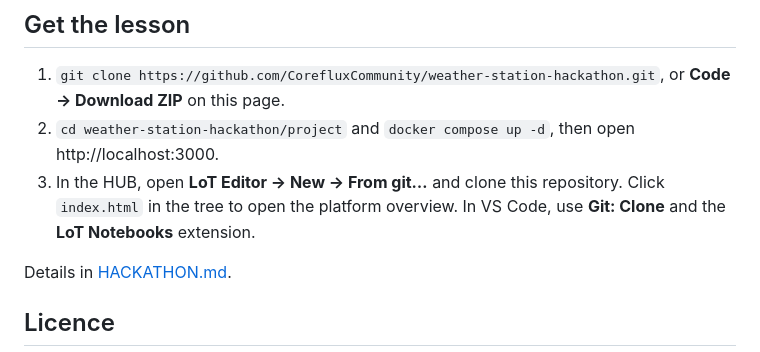
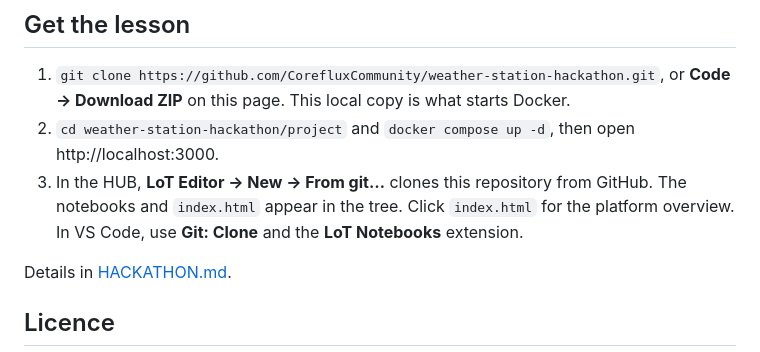
Before and after one commit to CorefluxCommunity/weather-station-hackathon, a Markdown page: README.md, the part around the change. Drawn GitHub-style.

```diff
--- a/README.md
+++ b/README.md
@@ -56,11 +56,11 @@ If a check fails:
 ## Get the lesson
 
 1. `git clone https://github.com/CorefluxCommunity/weather-station-hackathon.git`, or **Code →
-   Download ZIP** on this page.
+   Download ZIP** on this page. This local copy is what starts Docker.
 2. `cd weather-station-hackathon/project` and `docker compose up -d`, then open http://localhost:3000.
-3. In the HUB, open **LoT Editor → New → From git…** and clone this repository. Click `index.html`
-   in the tree to open the platform overview. In VS Code, use **Git: Clone** and the **LoT Notebooks**
-   extension.
+3. In the HUB, **LoT Editor → New → From git…** clones this repository from GitHub. The notebooks
+   and `index.html` appear in the tree. Click `index.html` for the platform overview. In VS Code,
+   use **Git: Clone** and the **LoT Notebooks** extension.
 
 Details in [HACKATHON.md](HACKATHON.md#get-the-lesson).
 
```
Also changed, not shown: HACKATHON.md (+16 -19 lines), project/README.md (+15 -18 lines).
